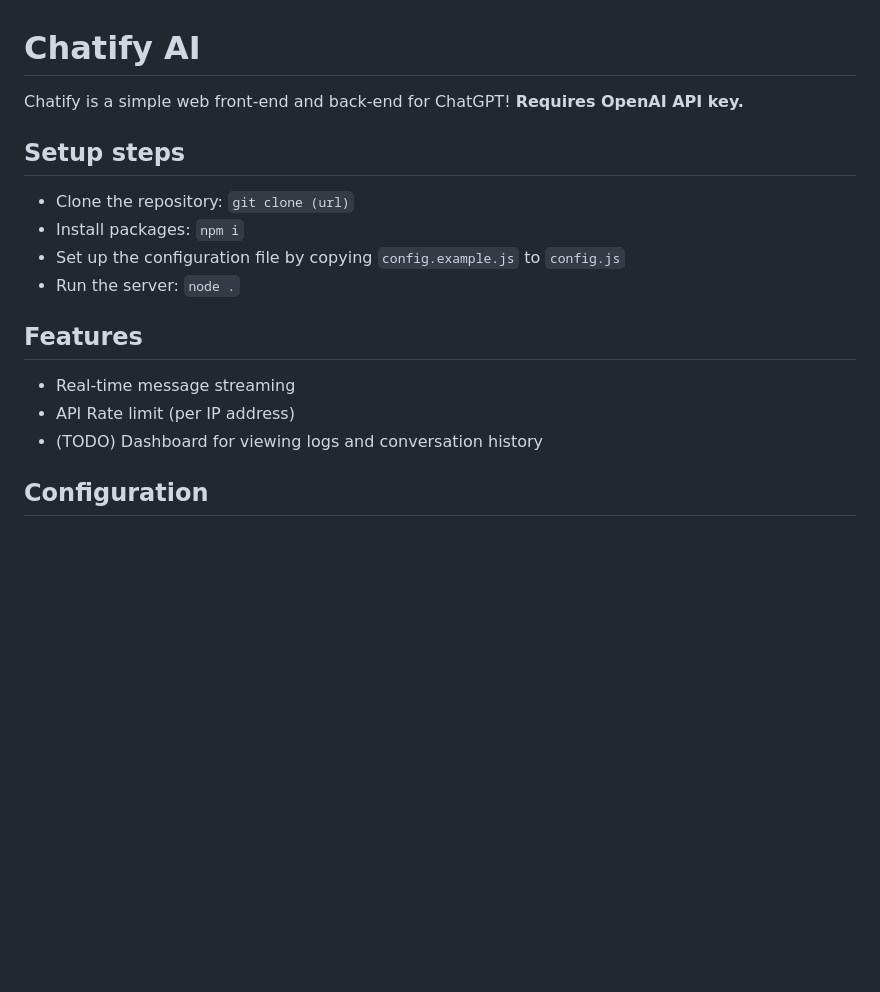
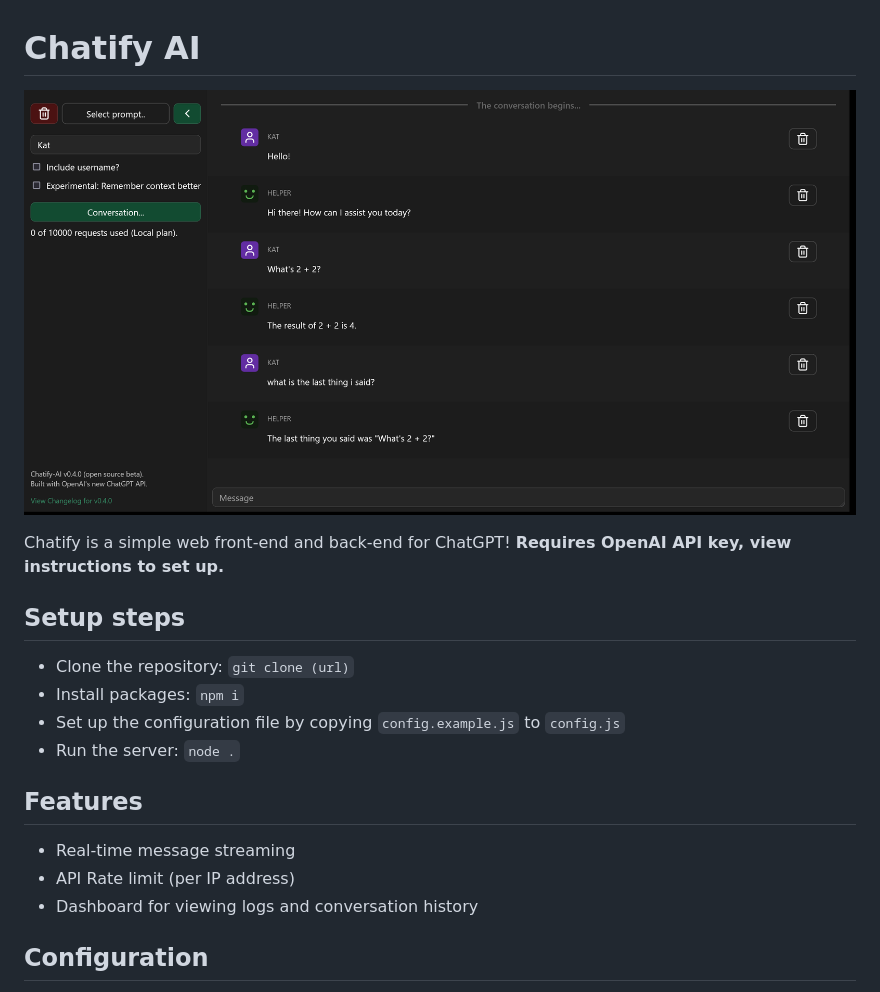
Before and after one commit to datkat21/ChatGPT-Chatify, a Markdown page: README.md, the part around the change. Rendered like a GitHub page; pictures changed too: assets/ss.png (added); blank space fills up the shorter version.

Commit message:
update readme once again

```diff
--- a/README.md
+++ b/README.md
@@ -1,6 +1,8 @@
 # Chatify AI
 
-Chatify is a simple web front-end and back-end for ChatGPT! **Requires OpenAI API key.**
+![](assets/ss.png)
+
+Chatify is a simple web front-end and back-end for ChatGPT! **Requires OpenAI API key, view instructions to set up.**
 
 ## Setup steps
 
@@ -13,7 +15,7 @@ Chatify is a simple web front-end and back-end for ChatGPT! **Requires OpenAI AP
 
 - Real-time message streaming
 - API Rate limit (per IP address)
-- (TODO) Dashboard for viewing logs and conversation history
+- Dashboard for viewing logs and conversation history
 
 ## Configuration
 
```
